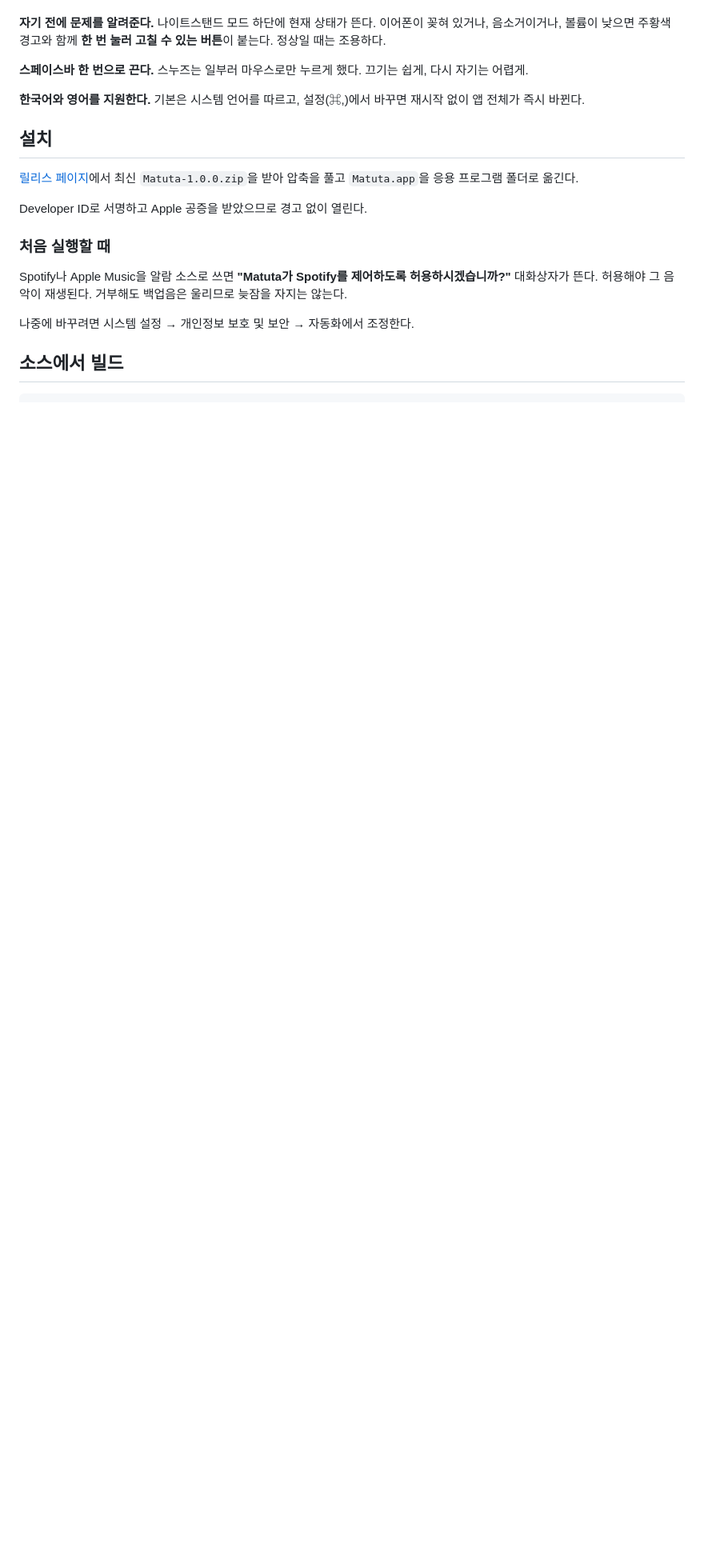
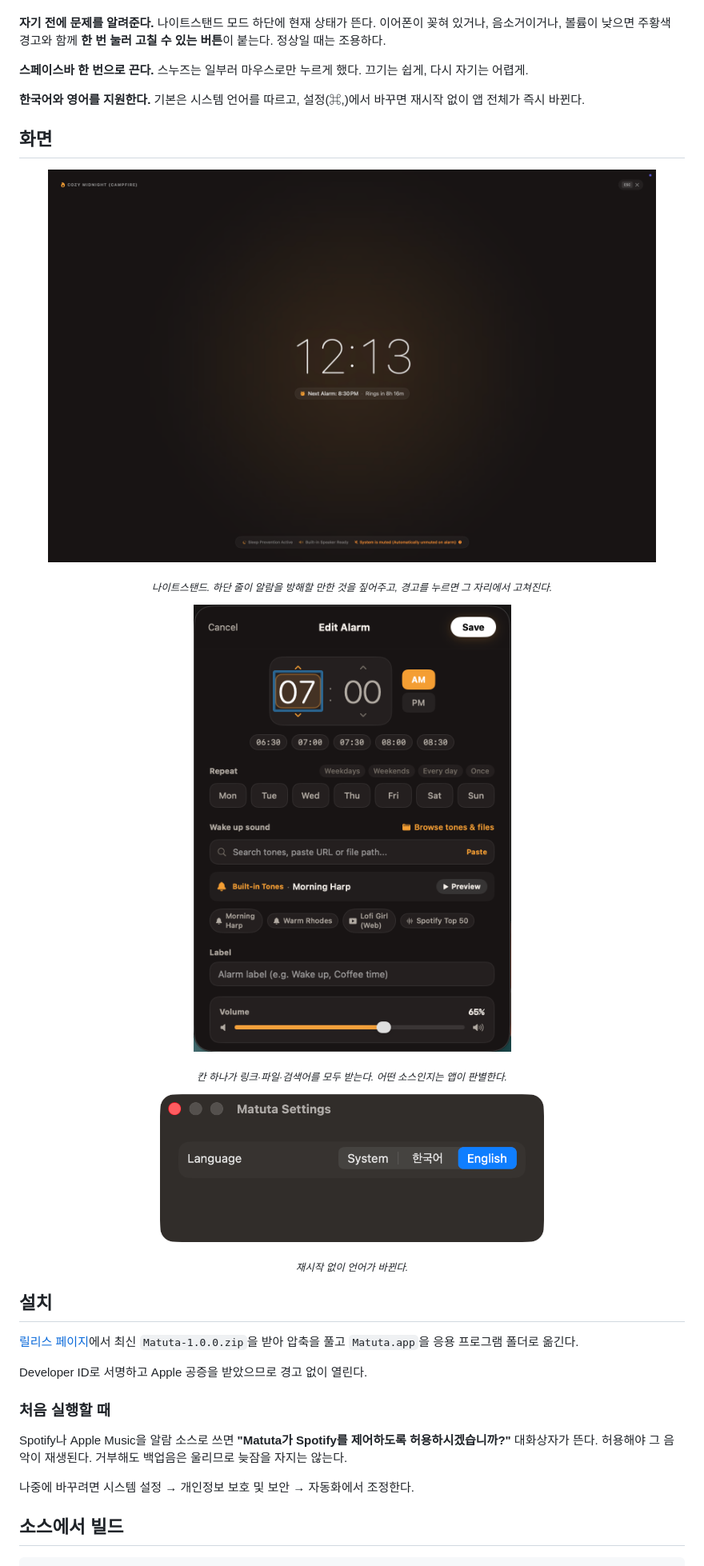
Before and after one commit to RAKKUNN/matuta, a Markdown page: README.ko.md, the part around the change printed below. Shown: that part at 80% size. Drawn GitHub-style; pictures changed too: docs/images/edit.png (added), docs/images/nightstand.png (added), docs/images/settings.png (added); blank space fills up the shorter version.

```diff
--- a/README.ko.md
+++ b/README.ko.md
@@ -41,6 +45,23 @@ Matuta의 차별점은 여기다 — **울리지 않을 경우를 미리 제거
 **스페이스바 한 번으로 끈다.** 스누즈는 일부러 마우스로만 누르게 했다. 끄기는 쉽게, 다시 자기는 어렵게.
 
 **한국어와 영어를 지원한다.** 기본은 시스템 언어를 따르고, 설정(⌘,)에서 바꾸면 재시작 없이 앱 전체가 즉시 바뀐다.
+
+## 화면
+
+<p align="center">
+  <img src="docs/images/nightstand.png" width="760" alt="나이트스탠드">
+</p>
+<p align="center"><sub><i>나이트스탠드. 하단 줄이 알람을 방해할 만한 것을 짚어주고, 경고를 누르면 그 자리에서 고쳐진다.</i></sub></p>
+
+<p align="center">
+  <img src="docs/images/edit.png" width="420" alt="알람 편집">
+</p>
+<p align="center"><sub><i>칸 하나가 링크·파일·검색어를 모두 받는다. 어떤 소스인지는 앱이 판별한다.</i></sub></p>
+
+<p align="center">
+  <img src="docs/images/settings.png" width="480" alt="설정">
+</p>
+<p align="center"><sub><i>재시작 없이 언어가 바뀐다.</i></sub></p>
 
 ## 설치
 
```
Also changed, not shown: other parts of README.ko.md (+4 -0 lines), README.md (+21 -0 lines), docs/images/main.png (added).
